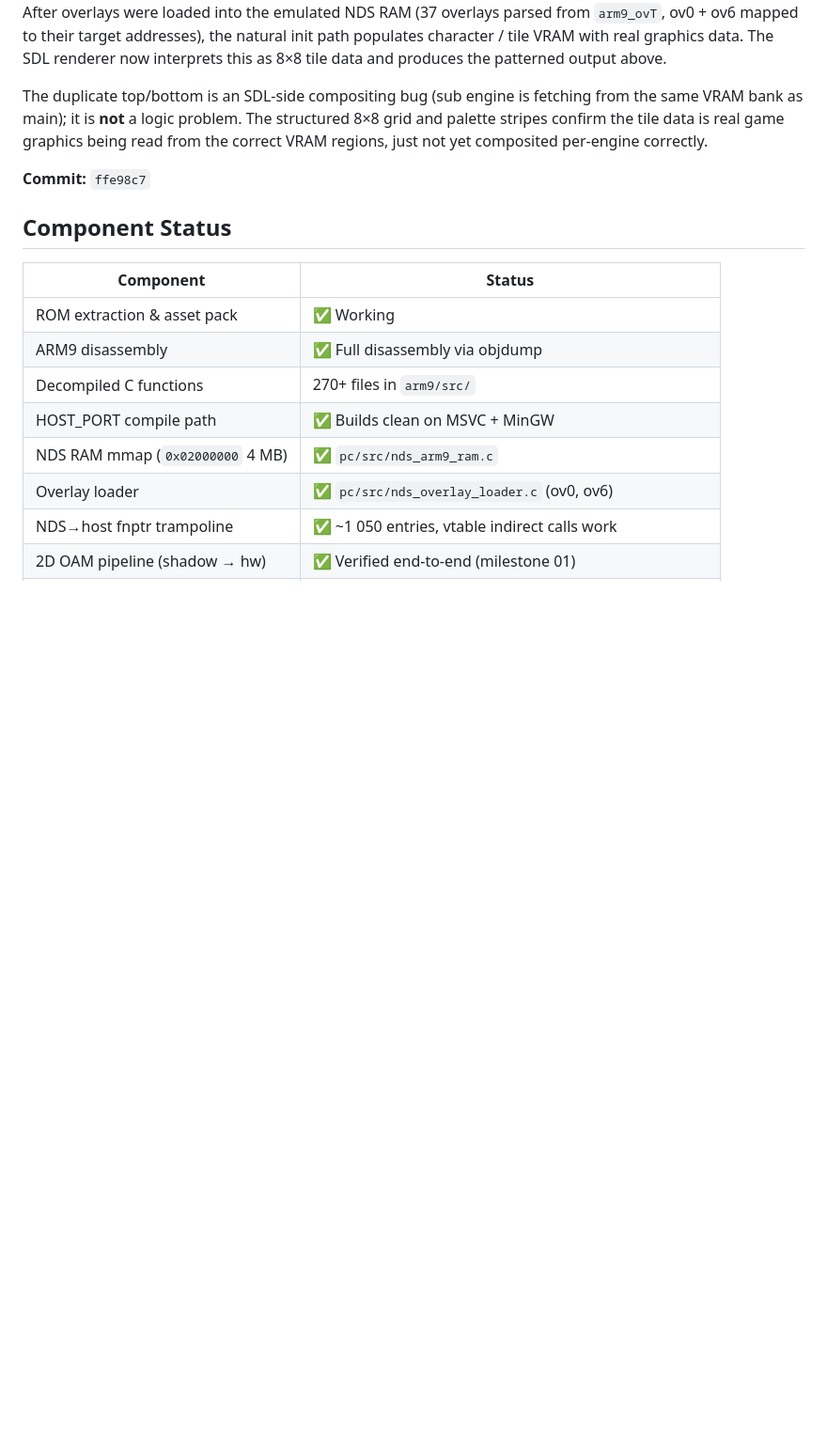
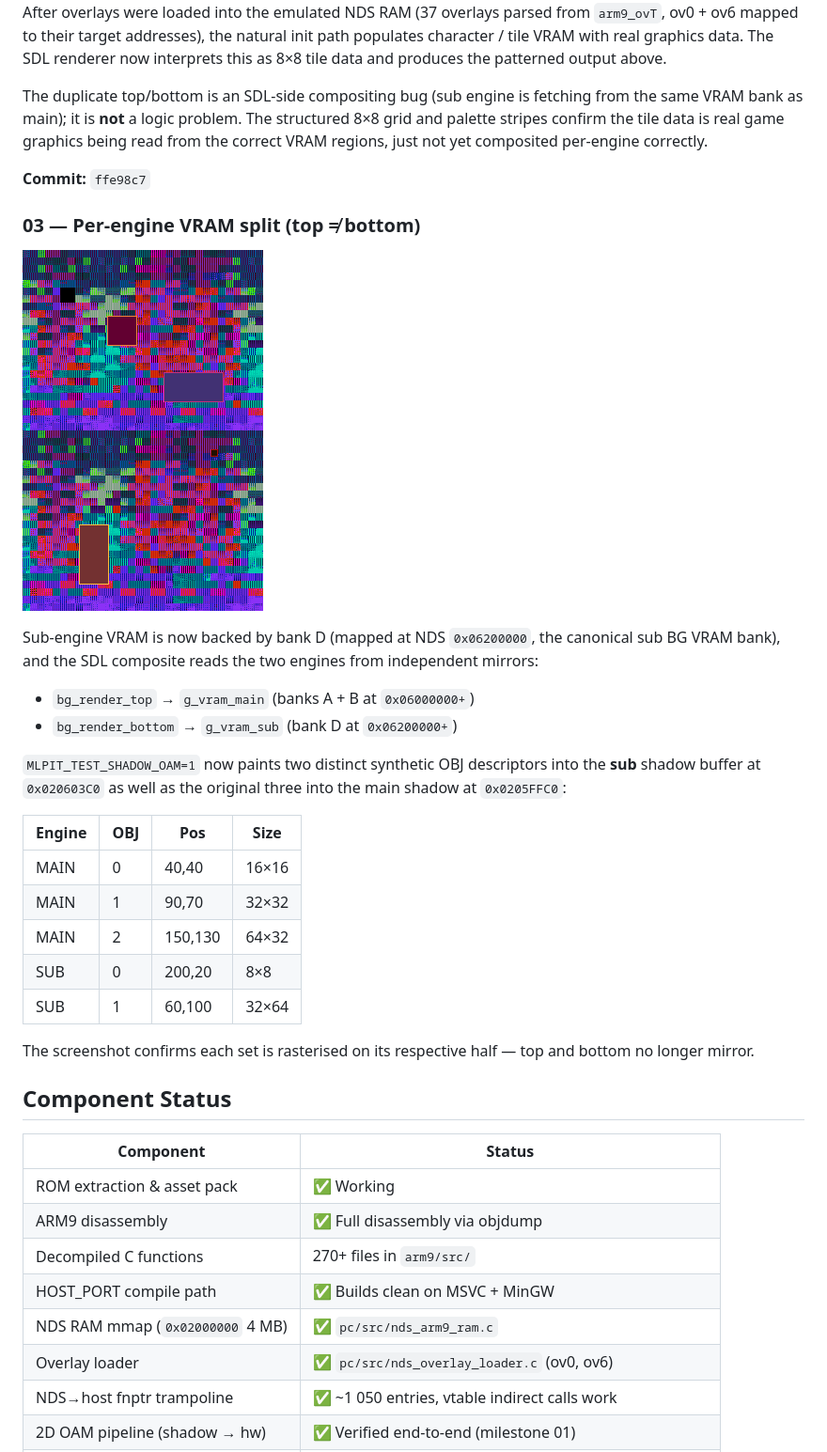
Before and after one commit to CT4nk3r/partners-in-time-decomp, a Markdown page: docs/PROGRESS.md, the part around one of its changes. Shown at 94% size. Drawn GitHub-style; pictures changed too: docs/progress/03_per_engine_split.png (added); blank space fills up the shorter version.

```diff
--- a/docs/PROGRESS.md
+++ b/docs/PROGRESS.md
@@ -53,6 +53,32 @@ yet composited per-engine correctly.
 
 **Commit:** `ffe98c7`
 
+### 03 — Per-engine VRAM split (top ≠ bottom)
+
+![Per-engine split](progress/03_per_engine_split.png)
+
+Sub-engine VRAM is now backed by bank D (mapped at NDS `0x06200000`,
+the canonical sub BG VRAM bank), and the SDL composite reads the two
+engines from independent mirrors:
+
+* `bg_render_top` → `g_vram_main`  (banks A + B at `0x06000000+`)
+* `bg_render_bottom` → `g_vram_sub` (bank D at `0x06200000+`)
+
+`MLPIT_TEST_SHADOW_OAM=1` now paints two distinct synthetic OBJ
+descriptors into the **sub** shadow buffer at `0x020603C0` as well as
+the original three into the main shadow at `0x0205FFC0`:
+
+| Engine | OBJ | Pos     | Size  |
+|--------|-----|---------|-------|
+| MAIN   | 0   | 40,40   | 16×16 |
+| MAIN   | 1   | 90,70   | 32×32 |
+| MAIN   | 2   | 150,130 | 64×32 |
+| SUB    | 0   | 200,20  | 8×8   |
+| SUB    | 1   | 60,100  | 32×64 |
+
+The screenshot confirms each set is rasterised on its respective
+half — top and bottom no longer mirror.
+
 ## Component Status
 
 | Component                       | Status |
```
Also changed, not shown: other parts of docs/PROGRESS.md (+1 -4 lines), 4 other files.
